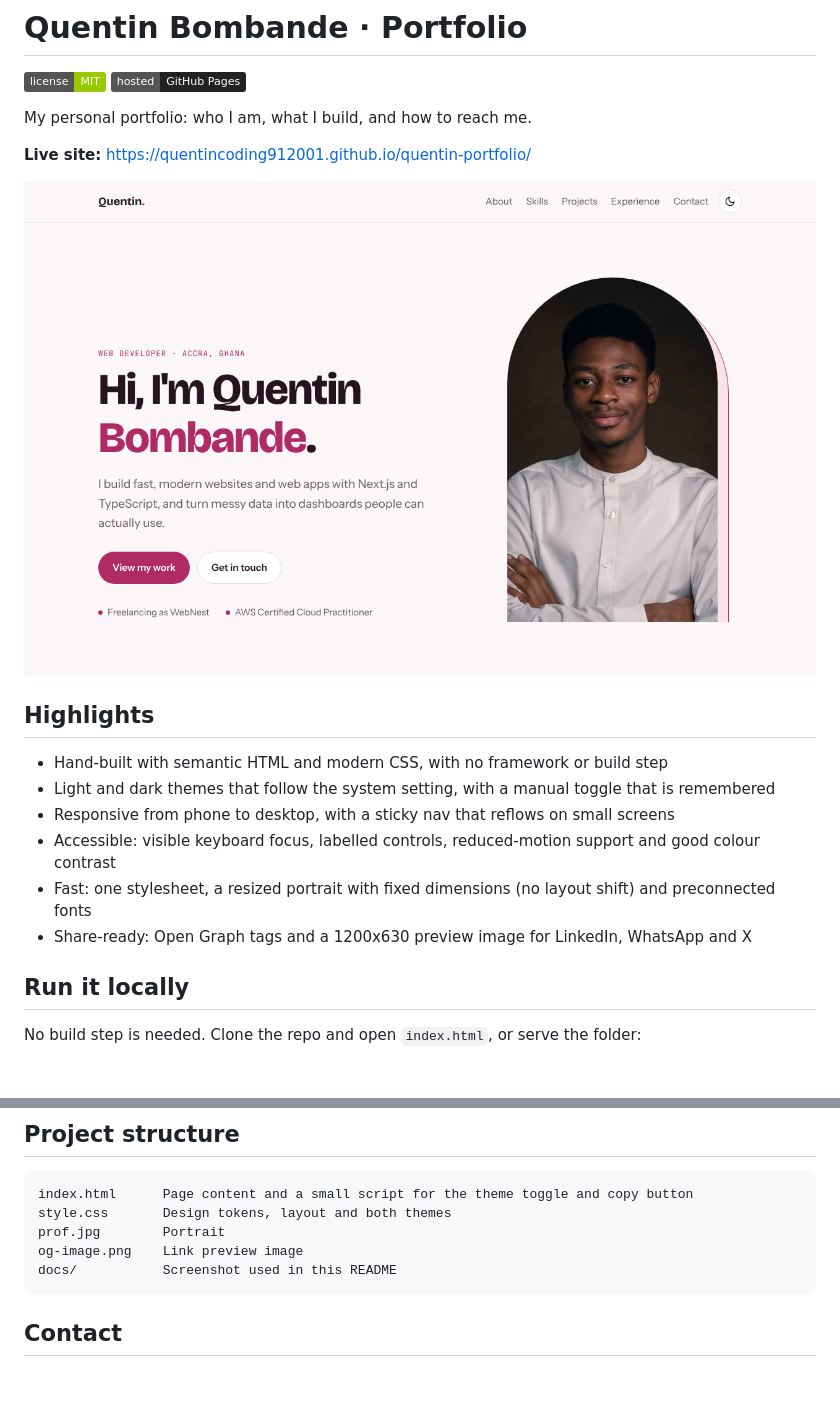
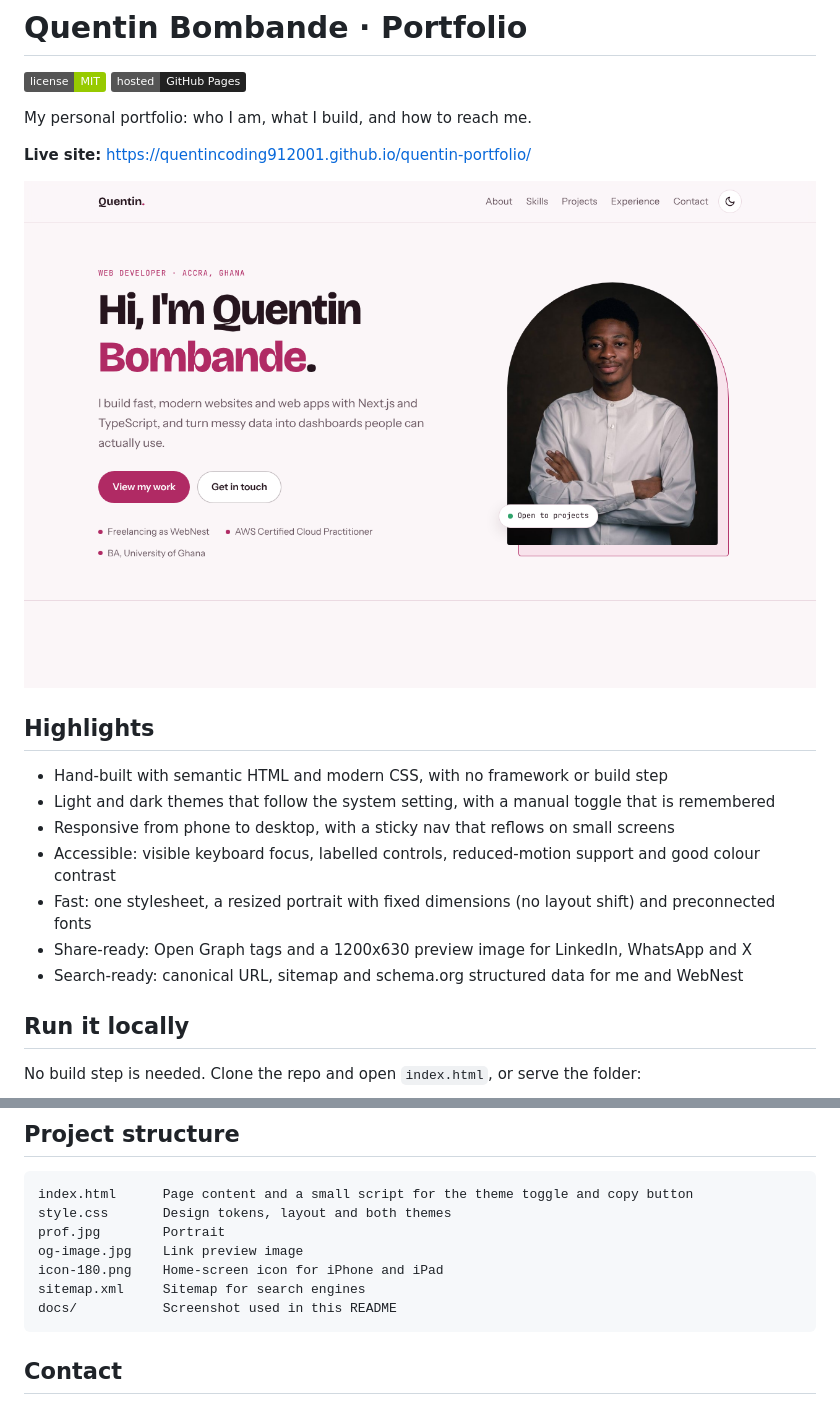
Before and after one commit to QuentinCoding912001/quentin-portfolio, a Markdown page: README.md, 2 parts joined by grey strips. Drawn GitHub-style; pictures changed too: docs/screenshot.png; badges without logos; blank space fills up the shorter version.

````diff
--- a/README.md
+++ b/README.md
@@ -16,6 +16,7 @@ My personal portfolio: who I am, what I build, and how to reach me.
 - Accessible: visible keyboard focus, labelled controls, reduced-motion support and good colour contrast
 - Fast: one stylesheet, a resized portrait with fixed dimensions (no layout shift) and preconnected fonts
 - Share-ready: Open Graph tags and a 1200x630 preview image for LinkedIn, WhatsApp and X
+- Search-ready: canonical URL, sitemap and schema.org structured data for me and WebNest
 
 ## Run it locally
 
@@ -33,7 +34,9 @@ python -m http.server 8000   # then open http://localhost:8000
 index.html      Page content and a small script for the theme toggle and copy button
 style.css       Design tokens, layout and both themes
 prof.jpg        Portrait
-og-image.png    Link preview image
+og-image.jpg    Link preview image
+icon-180.png    Home-screen icon for iPhone and iPad
+sitemap.xml     Sitemap for search engines
 docs/           Screenshot used in this README
 ```
 
````
Also changed, not shown: icon-180.png (added), og-image.jpg (added), og-image.png (deleted), 3 other files.
